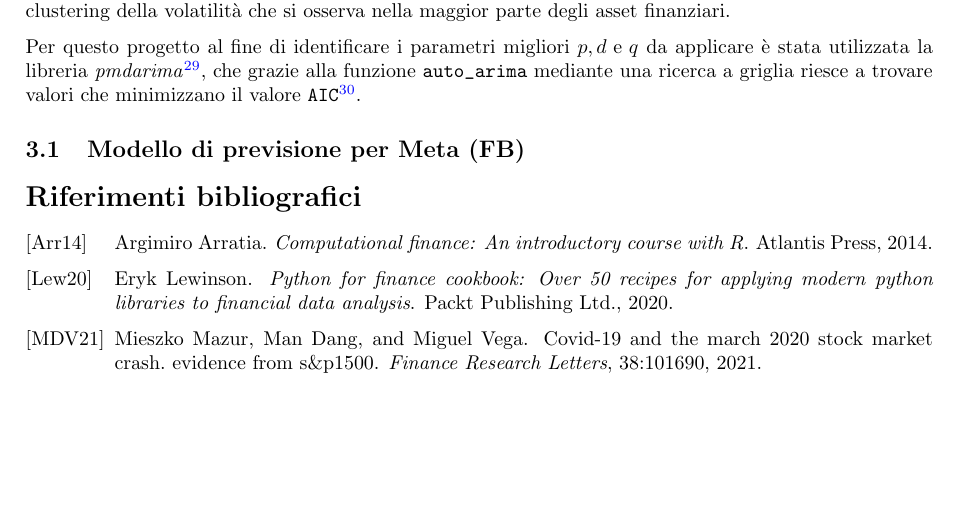
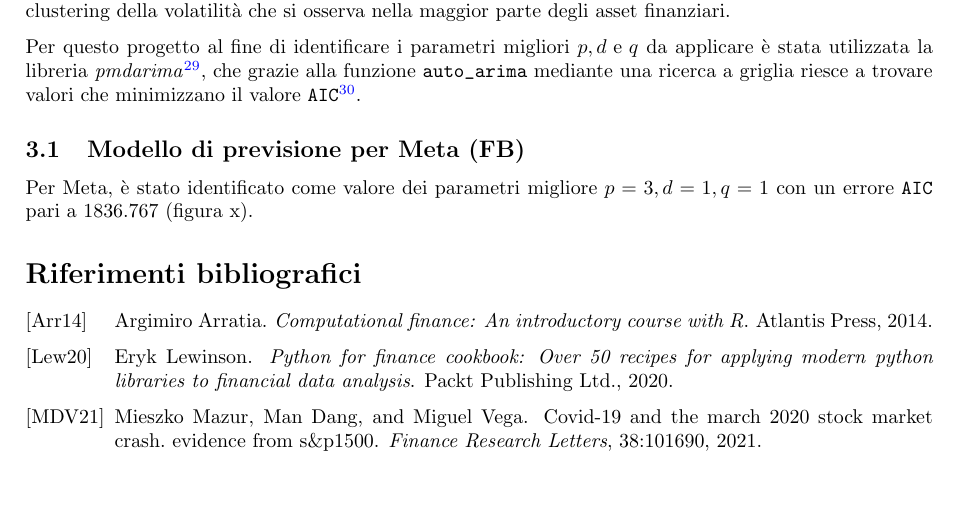
Before and after one commit to tommcamm/BISF-Project, a LaTeX document (relazione/relazione.tex, which reads relazione/3-analisi-di-previsione.tex): part of page 23 of 23, cut so that both start at the same text. Compiled offline with pdfLaTeX.

```diff
--- a/relazione/3-analisi-di-previsione.tex
+++ b/relazione/3-analisi-di-previsione.tex
@@ -62,3 +62,5 @@
 }.
 
 \subsection{Modello di previsione per Meta (FB)}
+
+Per Meta, è stato identificato come valore dei parametri migliore \(p=3, d=1, q=1\) con un errore \verb|AIC| pari a \(1836.767\) (figura x).
```
Also changed, not shown: relazione/images/bac_arima_par.png (added), relazione/images/bac_arima_pred.png (added), relazione/images/bac_arima_val.png (added), relazione/images/fb_arima_par.png (added), relazione/images/fb_arima_pred.png (added), relazione/images/fb_arima_val.png (added), relazione/images/goog_arima_par.png (added), relazione/images/goog_arima_pred.png (added), relazione/images/goog_arima_val.png (added), relazione/images/jpm_arima_par.png (added), relazione/images/jpm_arima_pred.png (added), relazione/images/jpm_arima_val.png (added), relazione/images/rtx_arima_par.png (added), relazione/images/rtx_arima_pred.png (added), 2 more files, 1 other file.
